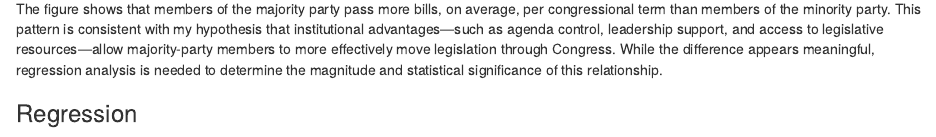
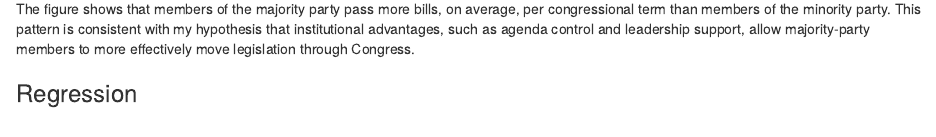
Before and after one commit to mepowell3/ps270-final-project, an R Markdown document (index.Rmd): the page in a window 1100 px wide, from 1340 px down. Rendered offline with R 4.5, knitr and Pandoc, with nearby package versions; drawn as R Markdown's standard HTML page in place of the format the file asks for; some code elsewhere in the file could not run offline.

Commit message:
Final final

````diff
--- a/index.Rmd
+++ b/index.Rmd
@@ -73,7 +73,7 @@ ggplot(laws_passed, aes(x = factor(`1 = majority party`), y = avg_bills)) +
   theme_minimal()
 ```
 #### Write Up
-The figure shows that members of the majority party pass more bills, on average, per congressional term than members of the minority party. This pattern is consistent with my hypothesis that institutional advantages—such as agenda control, leadership support, and access to legislative resources—allow majority-party members to more effectively move legislation through Congress. While the difference appears meaningful, regression analysis is needed to determine the magnitude and statistical significance of this relationship.
+The figure shows that members of the majority party pass more bills, on average, per congressional term than members of the minority party. This pattern is consistent with my hypothesis that institutional advantages, such as agenda control and leadership support, allow majority-party members to more effectively move legislation through Congress.
 
 
 ### Regression
````
Also changed, not shown: index.html.
